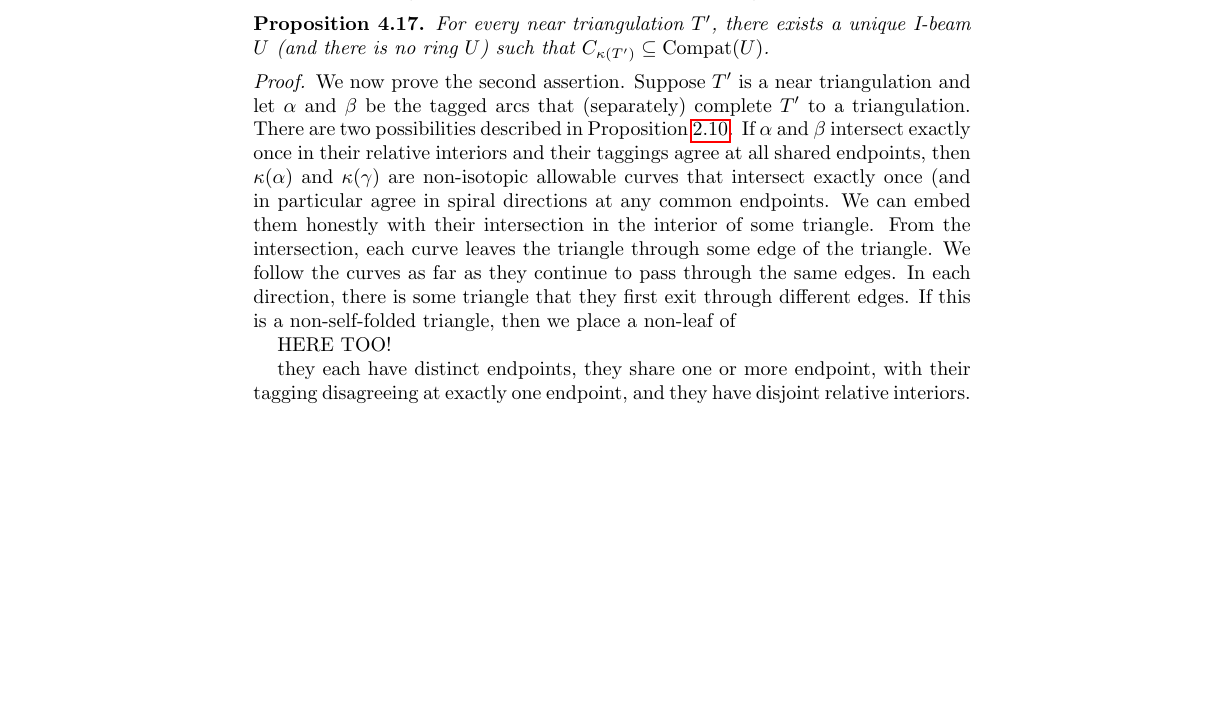
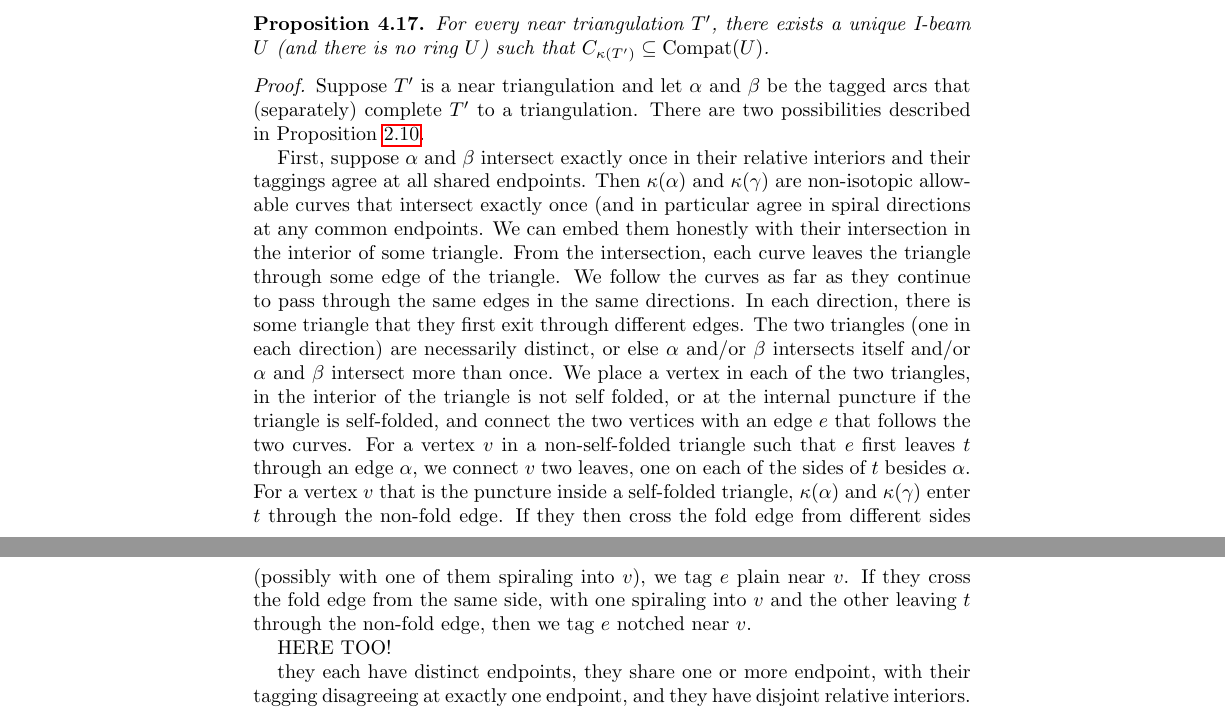
Before and after one commit to nreading/surfascat, a LaTeX paper (surfascat.tex): part of page 16 of 28 before the commit and two parts of pages 16 and 17 of 28 after it, the two joined at a grey line, cut so that both start at the same text, the shorter picture padded with empty space. Compiled offline with pdfLaTeX.

Commit message:
tiny incremental progress

```diff
--- a/surfascat.tex
+++ b/surfascat.tex
@@ -1119,17 +1120,21 @@ Need something like {Wall union} for closed nonshielding curves.
 For every near triangulation $T'$, there exists a unique I-beam $U$ (and there is no ring $U$) such that $C_{\kappa(T')}\subseteq\Compat(U)$.
 \end{prop}
 \begin{proof}
-
-
-We now prove the second assertion.
 Suppose $T'$ is a near triangulation and let $\alpha$ and $\beta$ be the tagged arcs that (separately) complete $T'$ to a triangulation.
 There are two possibilities described in Proposition~\ref{exch char}.
-If $\alpha$ and $\beta$ intersect exactly once in their relative interiors and their taggings agree at all shared endpoints, then $\kappa(\alpha)$ and $\kappa(\gamma)$ are non-isotopic allowable curves that intersect exactly once (and in particular agree in spiral directions at any common endpoints.
+
+First, suppose $\alpha$ and $\beta$ intersect exactly once in their relative interiors and their taggings agree at all shared endpoints.
+Then $\kappa(\alpha)$ and $\kappa(\gamma)$ are non-isotopic allowable curves that intersect exactly once (and in particular agree in spiral directions at any common endpoints.
 We can embed them honestly with their intersection in the interior of some triangle.
 From the intersection, each curve leaves the triangle through some edge of the triangle.
-We follow the curves as far as they continue to pass through the same edges.
+We follow the curves as far as they continue to pass through the same edges in the same directions.
 In each direction, there is some triangle that they first exit through different edges.
-If this is a non-self-folded triangle, then we place a non-leaf of
+The two triangles (one in each direction) are necessarily distinct, or else $\alpha$ and/or $\beta$ intersects itself and/or $\alpha$ and $\beta$ intersect more than once.
+We place a vertex in each of the two triangles, in the interior of the triangle is not self folded, or at the internal puncture if the triangle is self-folded, and connect the two vertices with an edge $e$ that follows the two curves.
+For a vertex $v$ in a non-self-folded triangle such that $e$ first leaves $t$ through an edge $\alpha$, we connect $v$ two leaves, one on each of the sides of $t$ besides $\alpha$.
+For a vertex $v$ that is the puncture inside a self-folded triangle, $\kappa(\alpha)$ and $\kappa(\gamma)$ enter $t$ through the non-fold edge.
+If they then cross the fold edge from different sides (possibly with one of them spiraling into $v$), we tag $e$ plain near $v$.
+If they cross the fold edge from the same side, with one spiraling into $v$ and the other leaving $t$ through the non-fold edge, then we tag $e$ notched near $v$.
 
 
 HERE TOO!
```
Also changed, not shown: surfascat.tex (3 more changed lines).
